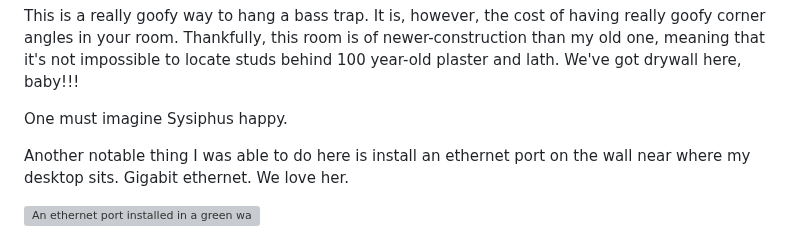
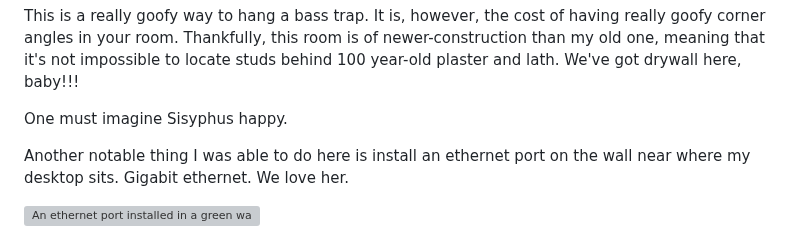
Before and after one commit to lexfeathers/lexfeathers.ca, a Markdown page: posts/re-assembling-a-smaller-bedroom-studio.md, the part around the change. Rendered like a GitHub page; grey boxes are pictures that could not be loaded.

```diff
--- a/posts/re-assembling-a-smaller-bedroom-studio.md
+++ b/posts/re-assembling-a-smaller-bedroom-studio.md
@@ -22,7 +22,7 @@ My circumstances have changed and I'm back to figuring out a combination bedroom
 
 This is a really goofy way to hang a bass trap. It is, however, the cost of having really goofy corner angles in your room. Thankfully, this room is of newer-construction than my old one, meaning that it's not impossible to locate studs behind 100 year-old plaster and lath. We've got drywall here, baby!!!
 
-One must imagine Sysiphus happy.
+One must imagine Sisyphus happy.
 
 Another notable thing I was able to do here is install an ethernet port on the wall near where my desktop sits. Gigabit ethernet. We love her.
 
```
